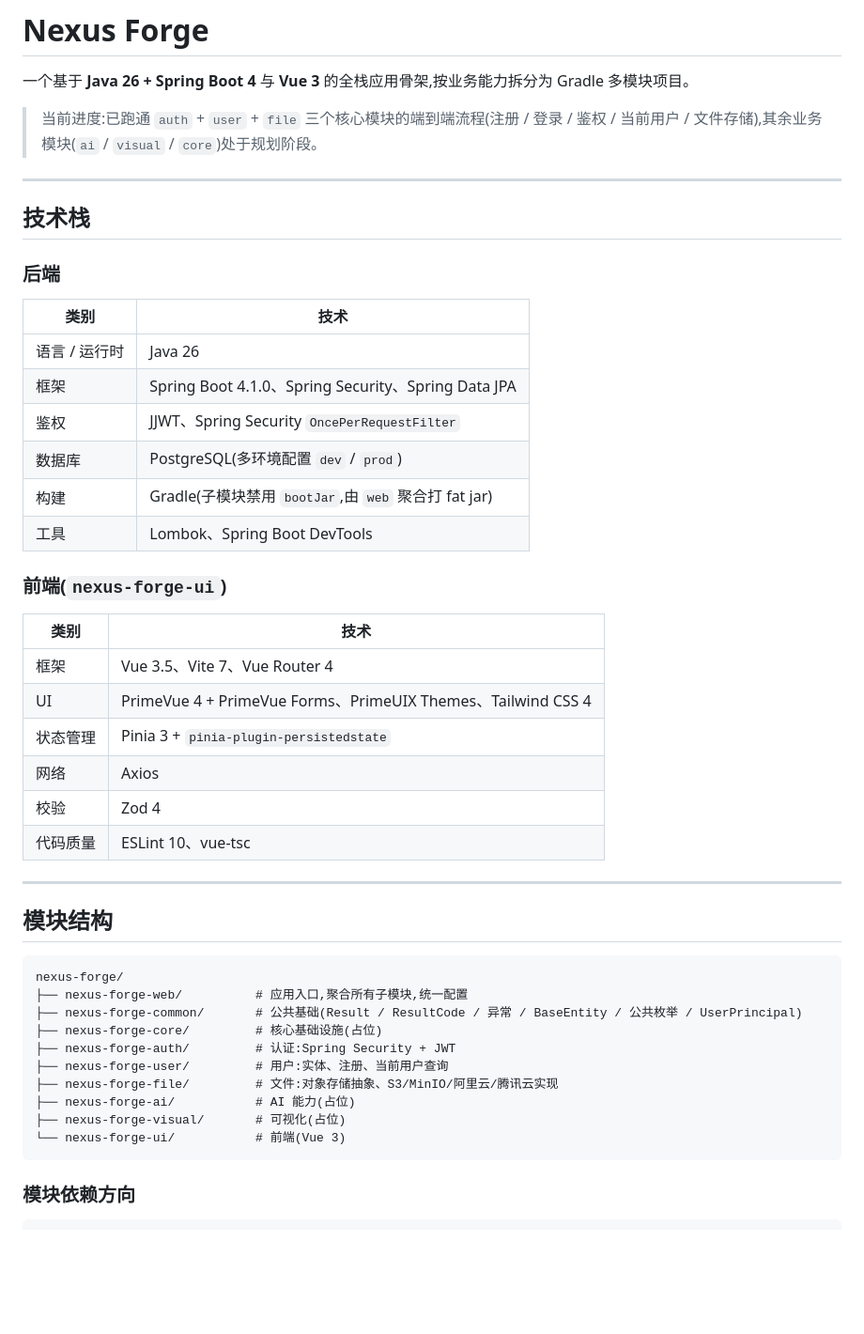
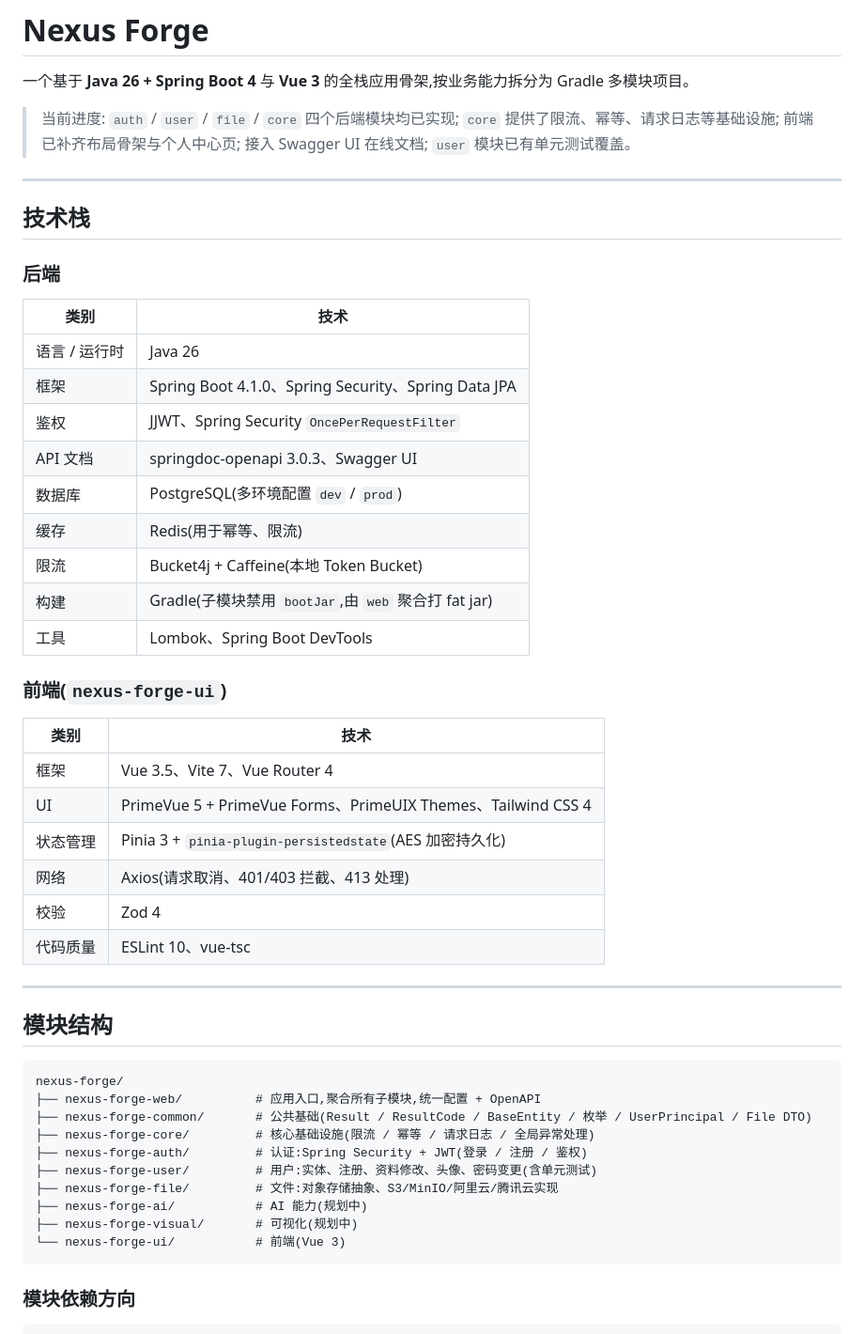
Before and after one commit to pexijl/nexus-forge-manbo, a Markdown page: README.md, the part around one of its changes. Shown at 94% size. Drawn GitHub-style; blank space fills up the shorter version.

````diff
--- a/README.md
+++ b/README.md
@@ -2,7 +2,7 @@
 
 一个基于 **Java 26 + Spring Boot 4** 与 **Vue 3** 的全栈应用骨架,按业务能力拆分为 Gradle 多模块项目。
 
-> 当前进度:已跑通 `auth` + `user` + `file` 三个核心模块的端到端流程(注册 / 登录 / 鉴权 / 当前用户 / 文件存储),其余业务模块(`ai` / `visual` / `core`)处于规划阶段。
+> 当前进度: `auth` / `user` / `file` / `core` 四个后端模块均已实现; `core` 提供了限流、幂等、请求日志等基础设施; 前端已补齐布局骨架与个人中心页; 接入 Swagger UI 在线文档; `user` 模块已有单元测试覆盖。
 
 ---
 
@@ -15,7 +15,10 @@
 | 语言 / 运行时 | Java 26 |
 | 框架 | Spring Boot 4.1.0、Spring Security、Spring Data JPA |
 | 鉴权 | JJWT、Spring Security `OncePerRequestFilter` |
+| API 文档 | springdoc-openapi 3.0.3、Swagger UI |
 | 数据库 | PostgreSQL(多环境配置 `dev` / `prod`) |
+| 缓存 | Redis(用于幂等、限流) |
+| 限流 | Bucket4j + Caffeine(本地 Token Bucket) |
 | 构建 | Gradle(子模块禁用 `bootJar`,由 `web` 聚合打 fat jar) |
 | 工具 | Lombok、Spring Boot DevTools |
 
@@ -24,9 +27,9 @@
 | 类别 | 技术 |
 |------|------|
 | 框架 | Vue 3.5、Vite 7、Vue Router 4 |
-| UI | PrimeVue 4 + PrimeVue Forms、PrimeUIX Themes、Tailwind CSS 4 |
-| 状态管理 | Pinia 3 + `pinia-plugin-persistedstate` |
-| 网络 | Axios |
+| UI | PrimeVue 5 + PrimeVue Forms、PrimeUIX Themes、Tailwind CSS 4 |
+| 状态管理 | Pinia 3 + `pinia-plugin-persistedstate`(AES 加密持久化) |
+| 网络 | Axios(请求取消、401/403 拦截、413 处理) |
 | 校验 | Zod 4 |
 | 代码质量 | ESLint 10、vue-tsc |
 
@@ -36,14 +39,14 @@
 
 ```
 nexus-forge/
-├── nexus-forge-web/          # 应用入口,聚合所有子模块,统一配置
-├── nexus-forge-common/       # 公共基础(Result / ResultCode / 异常 / BaseEntity / 公共枚举 / UserPrincipal)
-├── nexus-forge-core/         # 核心基础设施(占位)
-├── nexus-forge-auth/         # 认证:Spring Security + JWT
-├── nexus-forge-user/         # 用户:实体、注册、当前用户查询
+├── nexus-forge-web/          # 应用入口,聚合所有子模块,统一配置 + OpenAPI
+├── nexus-forge-common/       # 公共基础(Result / ResultCode / BaseEntity / 枚举 / UserPrincipal / File DTO)
+├── nexus-forge-core/         # 核心基础设施(限流 / 幂等 / 请求日志 / 全局异常处理)
+├── nexus-forge-auth/         # 认证:Spring Security + JWT(登录 / 注册 / 鉴权)
+├── nexus-forge-user/         # 用户:实体、注册、资料修改、头像、密码变更(含单元测试)
 ├── nexus-forge-file/         # 文件:对象存储抽象、S3/MinIO/阿里云/腾讯云实现
-├── nexus-forge-ai/           # AI 能力(占位)
-├── nexus-forge-visual/       # 可视化(占位)
+├── nexus-forge-ai/           # AI 能力(规划中)
+├── nexus-forge-visual/       # 可视化(规划中)
 └── nexus-forge-ui/           # 前端(Vue 3)
 ```
 
````
Also changed, not shown: other parts of README.md (+75 -20 lines), docs/ROADMAP.md (+59 -70 lines).
